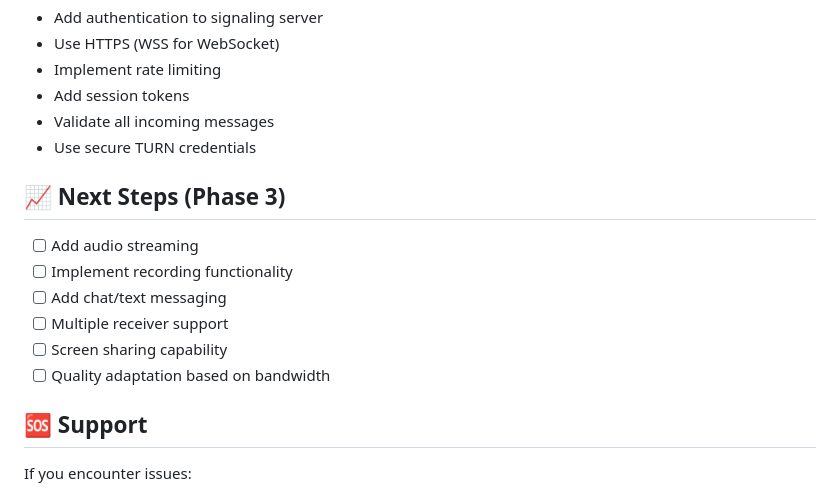
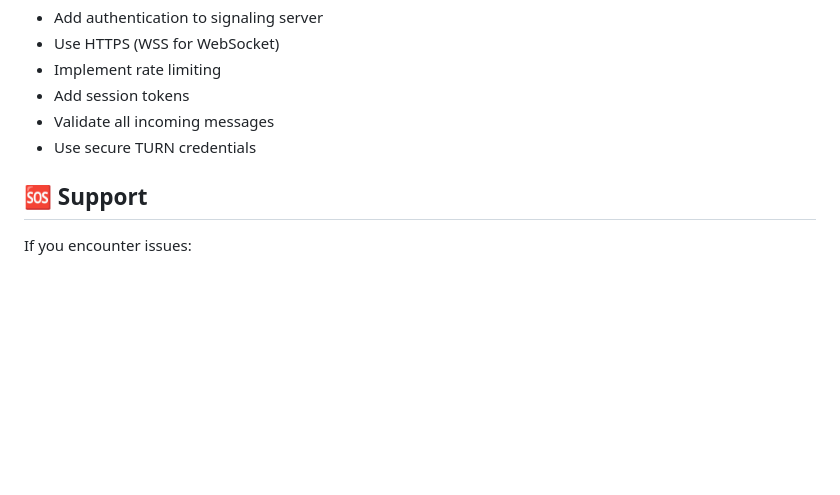
Before and after one commit to bennybiglerwang/offloaded-webgpu-visualAid, a Markdown page: README.md, the part around the change. GitHub-like rendering; blank space fills up the shorter version.

Commit message:
Edit README
Removed Phase 3 next steps from the README.

```diff
--- a/README.md
+++ b/README.md
@@ -233,15 +233,6 @@ Both sender and receiver pages also show real-time logs.
 - Validate all incoming messages
 - Use secure TURN credentials
 
-## 📈 Next Steps (Phase 3)
-
-- [ ] Add audio streaming
-- [ ] Implement recording functionality
-- [ ] Add chat/text messaging
-- [ ] Multiple receiver support
-- [ ] Screen sharing capability
-- [ ] Quality adaptation based on bandwidth
-
 ## 🆘 Support
 
 If you encounter issues:
```
